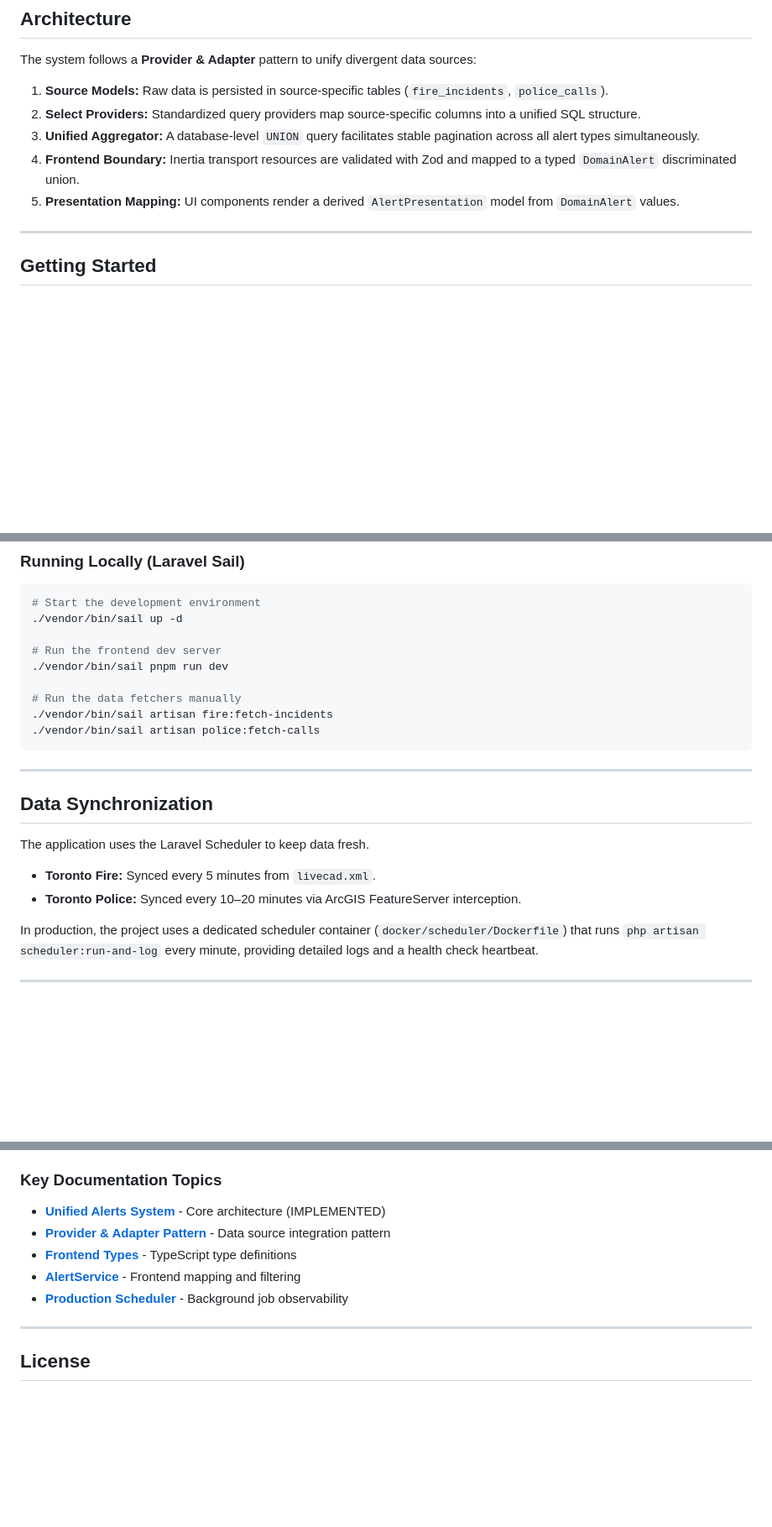
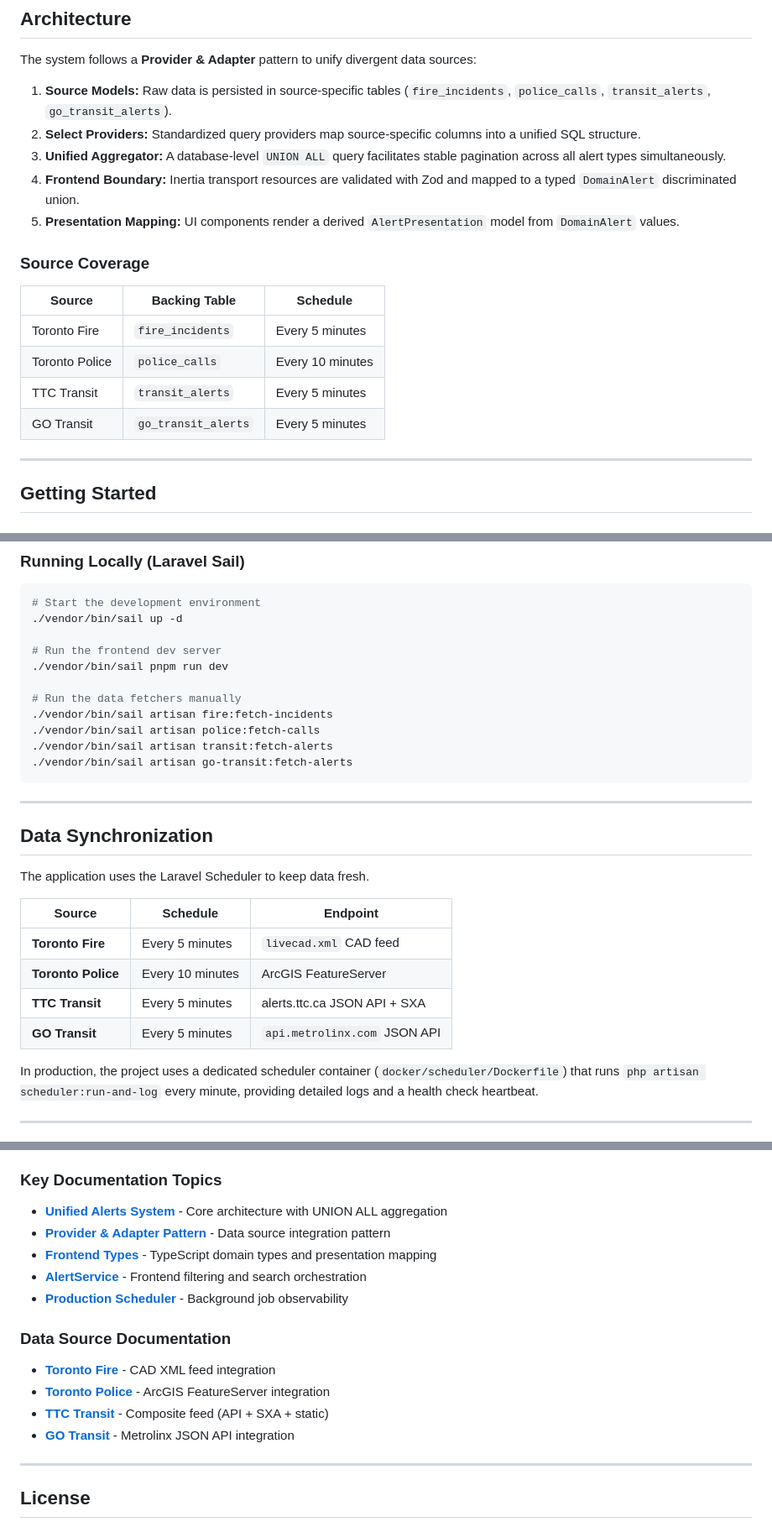
Before and after one commit to jtj9817/greater-toront-area-unified-alerts, a Markdown page: README.md, 3 parts joined by grey strips. Shown at 84% size. Drawn GitHub-style; blank space fills up the shorter version.

Commit message:
docs(readme): update with TTC Transit and GO Transit integrations
- Add TTC Transit and GO Transit to key features
- Add source coverage table with all 4 integrations
- Update data sync section with detailed schedule table
- Add data source documentation links

````diff
--- a/README.md
+++ b/README.md
@@ -30,11 +32,20 @@ GTA Alerts is built as a data aggregator and API using Laravel, with a high-perf
 
 The system follows a **Provider & Adapter** pattern to unify divergent data sources:
 
-1.  **Source Models:** Raw data is persisted in source-specific tables (`fire_incidents`, `police_calls`).
+1.  **Source Models:** Raw data is persisted in source-specific tables (`fire_incidents`, `police_calls`, `transit_alerts`, `go_transit_alerts`).
 2.  **Select Providers:** Standardized query providers map source-specific columns into a unified SQL structure.
-3.  **Unified Aggregator:** A database-level `UNION` query facilitates stable pagination across all alert types simultaneously.
+3.  **Unified Aggregator:** A database-level `UNION ALL` query facilitates stable pagination across all alert types simultaneously.
 4.  **Frontend Boundary:** Inertia transport resources are validated with Zod and mapped to a typed `DomainAlert` discriminated union.
 5.  **Presentation Mapping:** UI components render a derived `AlertPresentation` model from `DomainAlert` values.
+
+### Source Coverage
+
+| Source | Backing Table | Schedule |
+|--------|---------------|----------|
+| Toronto Fire | `fire_incidents` | Every 5 minutes |
+| Toronto Police | `police_calls` | Every 10 minutes |
+| TTC Transit | `transit_alerts` | Every 5 minutes |
+| GO Transit | `go_transit_alerts` | Every 5 minutes |
 
 ---
 
@@ -76,6 +87,8 @@ php artisan migrate
 # Run the data fetchers manually
 ./vendor/bin/sail artisan fire:fetch-incidents
 ./vendor/bin/sail artisan police:fetch-calls
+./vendor/bin/sail artisan transit:fetch-alerts
+./vendor/bin/sail artisan go-transit:fetch-alerts
 ```
 
 ---
@@ -84,8 +97,12 @@ php artisan migrate
 
 The application uses the Laravel Scheduler to keep data fresh.
 
-- **Toronto Fire:** Synced every 5 minutes from `livecad.xml`.
-- **Toronto Police:** Synced every 10–20 minutes via ArcGIS FeatureServer interception.
+| Source | Schedule | Endpoint |
+|--------|----------|----------|
+| **Toronto Fire** | Every 5 minutes | `livecad.xml` CAD feed |
+| **Toronto Police** | Every 10 minutes | ArcGIS FeatureServer |
+| **TTC Transit** | Every 5 minutes | alerts.ttc.ca JSON API + SXA |
+| **GO Transit** | Every 5 minutes | `api.metrolinx.com` JSON API |
 
 In production, the project uses a dedicated scheduler container (`docker/scheduler/Dockerfile`) that runs `php artisan scheduler:run-and-log` every minute, providing detailed logs and a health check heartbeat.
 
@@ -124,11 +141,18 @@ For detailed documentation on architecture, implementation, and development:
 
 ### Key Documentation Topics
 
-- **[Unified Alerts System](docs/backend/unified-alerts-system.md)** - Core architecture (IMPLEMENTED)
+- **[Unified Alerts System](docs/backend/unified-alerts-system.md)** - Core architecture with UNION ALL aggregation
 - **[Provider & Adapter Pattern](docs/architecture/provider-adapter-pattern.md)** - Data source integration pattern
-- **[Frontend Types](docs/frontend/types.md)** - TypeScript type definitions
-- **[AlertService](docs/frontend/alert-service.md)** - Frontend mapping and filtering
+- **[Frontend Types](docs/frontend/types.md)** - TypeScript domain types and presentation mapping
+- **[AlertService](docs/frontend/alert-service.md)** - Frontend filtering and search orchestration
 - **[Production Scheduler](docs/backend/production-scheduler.md)** - Background job observability
+
+### Data Source Documentation
+
+- **[Toronto Fire](docs/sources/toronto-fire.md)** - CAD XML feed integration
+- **[Toronto Police](docs/sources/toronto-police.md)** - ArcGIS FeatureServer integration
+- **[TTC Transit](docs/sources/ttc-transit.md)** - Composite feed (API + SXA + static)
+- **[GO Transit](docs/sources/go-transit.md)** - Metrolinx JSON API integration
 
 ---
 
````
Also changed, not shown: other parts of README.md (+4 -2 lines).
